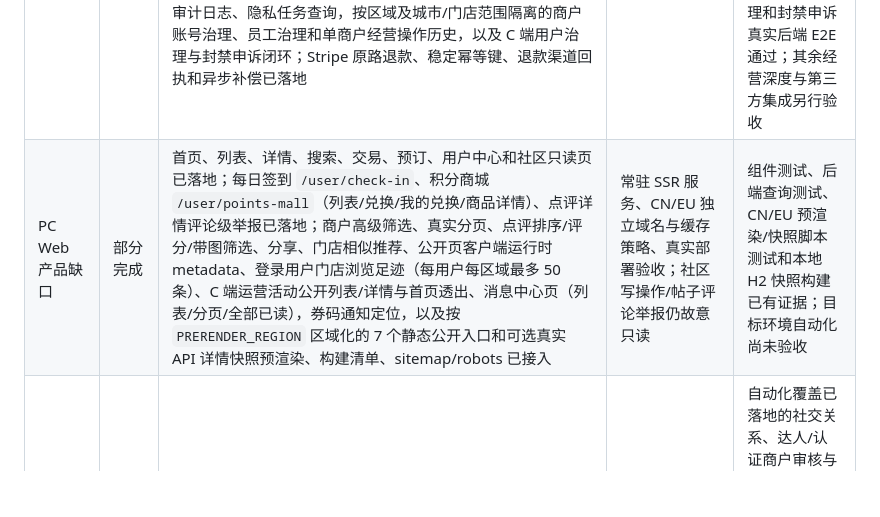
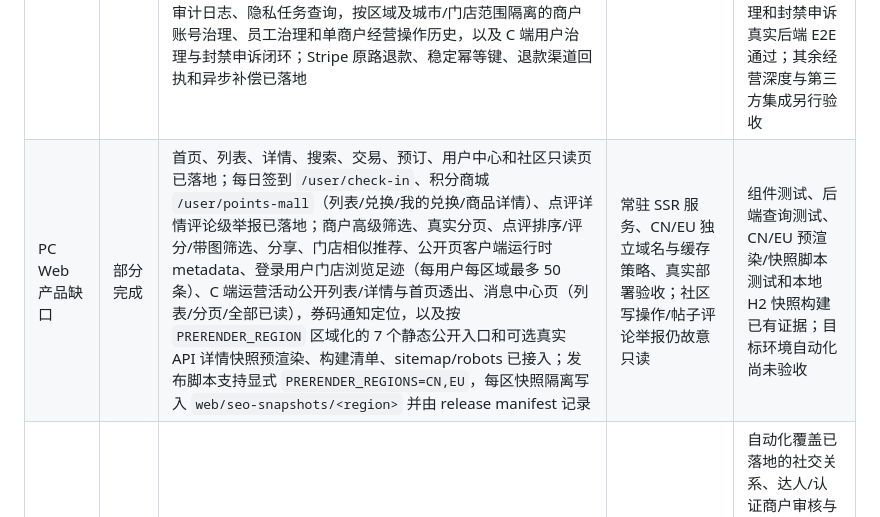
Before and after one commit to xiaochenyang1/dazhongdianping, a Markdown page: docs/当前已完成功能与SQL导入说明.md, the part around the change. Rendered like a GitHub page; blank space fills up the shorter version.

```diff
--- a/docs/当前已完成功能与SQL导入说明.md
+++ b/docs/当前已完成功能与SQL导入说明.md
@@ -248,7 +248,7 @@
 | M1-M4 用户核心链路 | 已完成（本地口径） | 浏览（Flutter 足迹分页且加载/刷新失败可恢复）、搜索（Flutter 搜索历史保留分页元数据并可加载更多）、认证（Flutter 账户设置已接资料保存、账号绑定与密码更新）、点评、成长、榜单、收藏、交易和预订均有后端、Web 与自动化覆盖；每日签到已具备后端、Flutter 与 PC Web 状态/领取闭环，PC Web 会回显连续天数、累计次数、成长值/积分奖励，保护重复提交并刷新用户余额；积分商城 C 端列表/兑换/我的兑换/商品详情已在 Flutter 与 PC Web（`/user/points-mall`）落地，点评详情支持评论级举报（PC/Flutter，管理端 `review_comment`）；支付成功会发 `order.paid`（回调幂等、PC/Flutter 可跳转订单详情）；预订创建会发 `reservation.created`（自动确认/待确认）；预订到店前 2 小时 / 30 分钟站内提醒已落地（`reservation.reminder` + 时间线 action_type=9）；商户确认/拒绝/到店/爽约会发 `reservation.status` 站内通知并联调 PC 预订详情横幅；券码到期前 3 天 / 1 天提醒与过期自动标记已落地（`coupon.reminder` / `coupon.expired` + `remind_status` 去重，PC Web 我的券页支持 status/code 定位）；券码详情 `GET /coupons/:code` 与 PC 二维码详情页已落地；商户核销成功会发 `coupon.verified` 并联调 PC 券码详情；退款审核结果通知 `order.refund.result` 与订单详情取消/退款闭环已落地；点评审核通过/驳回会发 `review.audit.result` 并联调 PC 我的点评详情横幅；商户点评申诉通过后会隐藏点评并通知作者 `review.hidden`；点评获赞/新评论会发 `review.like` / `review.comment`，评论盖楼回复会额外通知被回复者 `review.comment.reply`（被回复者即点评作者时不重复）；达人认证审核通过/驳回会发 `expert.certification.result` 并联调 PC 资料页横幅；帖子审核通过/驳回会发 `post.audit.result` 并联调 PC 帖子详情横幅与 Flutter 消息跳转；帖子评论盖楼回复会额外通知被回复者 `post.comment.reply`（被回复者即帖子作者时不重复） | 真实支付归第三方阶段 | 当前自动化、浏览器 E2E 和临时 MySQL 8 smoke 有通过记录；目标环境仍待验收 |
 | M5 商户经营后端 | 已完成 | 入驻、员工 RBAC、门店范围、预订、团购、订单退款、门店草稿、点评回复申诉已落地 | 无后端主流程缺口 | 后端权限、状态机、跨商户和跨区域测试通过 |
 | 商户端与管理端完整闭环 | 部分完成 | `merchant-web` 已有注册、登录、资质、看板（含待办与快捷入口）、门店草稿编辑/提交审核/驳回原因回显、员工、预订（确认/拒绝/到店/爽约）、预订时段配置、团购创建/编辑/上下架/驳回原因回显、退款、券码核销和点评页面；管理端已有数据库 RBAC、控制台经营/审核概览与快捷入口（门店/交易指标按城市或门店白名单过滤），并按权限展示系统健康和搜索同步运维状态，单个控制台数据源失败可局部降级；另有 Banner、搜索热词、运营活动、分类/城市/商圈、订单退款查询/平台仲裁/对账补偿/Stripe CSV 账单差异核对、商户资质/点评/申诉/帖子/门店草稿/团购审核、门店、榜单、成长、圈子和话题治理，审计日志、隐私任务查询，按区域及城市/门店范围隔离的商户账号治理、员工治理和单商户经营操作历史，以及 C 端用户治理与封禁申诉闭环；Stripe 原路退款、稳定幂等键、退款渠道回执和异步补偿已落地 | 真实凭证下的退款到账与真实账单 smoke | 已完成的 B/Admin 页面、权限、区域/城市/门店范围、角色实时收权、账号停用 `401`、审计日志/隐私任务/订单退款查询与仲裁补偿、基础数据、用户治理和封禁申诉真实后端 E2E 通过；其余经营深度与第三方集成另行验收 |
-| PC Web 产品缺口 | 部分完成 | 首页、列表、详情、搜索、交易、预订、用户中心和社区只读页已落地；每日签到 `/user/check-in`、积分商城 `/user/points-mall`（列表/兑换/我的兑换/商品详情）、点评详情评论级举报已落地；商户高级筛选、真实分页、点评排序/评分/带图筛选、分享、门店相似推荐、公开页客户端运行时 metadata、登录用户门店浏览足迹（每用户每区域最多 50 条）、C 端运营活动公开列表/详情与首页透出、消息中心页（列表/分页/全部已读），券码通知定位，以及按 `PRERENDER_REGION` 区域化的 7 个静态公开入口和可选真实 API 详情快照预渲染、构建清单、sitemap/robots 已接入 | 常驻 SSR 服务、CN/EU 独立域名与缓存策略、真实部署验收；社区写操作/帖子评论举报仍故意只读 | 组件测试、后端查询测试、CN/EU 预渲染/快照脚本测试和本地 H2 快照构建已有证据；目标环境自动化尚未验收 |
+| PC Web 产品缺口 | 部分完成 | 首页、列表、详情、搜索、交易、预订、用户中心和社区只读页已落地；每日签到 `/user/check-in`、积分商城 `/user/points-mall`（列表/兑换/我的兑换/商品详情）、点评详情评论级举报已落地；商户高级筛选、真实分页、点评排序/评分/带图筛选、分享、门店相似推荐、公开页客户端运行时 metadata、登录用户门店浏览足迹（每用户每区域最多 50 条）、C 端运营活动公开列表/详情与首页透出、消息中心页（列表/分页/全部已读），券码通知定位，以及按 `PRERENDER_REGION` 区域化的 7 个静态公开入口和可选真实 API 详情快照预渲染、构建清单、sitemap/robots 已接入；发布脚本支持显式 `PRERENDER_REGIONS=CN,EU`，每区快照隔离写入 `web/seo-snapshots/<region>` 并由 release manifest 记录 | 常驻 SSR 服务、CN/EU 独立域名与缓存策略、真实部署验收；社区写操作/帖子评论举报仍故意只读 | 组件测试、后端查询测试、CN/EU 预渲染/快照脚本测试和本地 H2 快照构建已有证据；目标环境自动化尚未验收 |
 | 社区与消息尾项 | 部分完成 | 帖子、评论盖楼、帖子正文/评论 `@提醒`、本地达人认证、认证商户号、转发、关注流、私信、圈子、话题和通知聚合已落地；Flutter 通知中心支持分页、未读筛选及刷新失败保留数据；敏感词库管理 + 点评/帖子/评论/私信写入拦截已落地（`operations:sensitive_word:*`）；FCM/APNs 服务端适配器、重试和失效 token 停用已落地 | 真实移动推送凭证/真机 smoke、第三方机审 | 自动化覆盖已落地的社交关系、达人/认证商户审核与公开 badge、通知去重、`@提醒` 分发、隐私治理、敏感词拦截、推送契约和 Flutter 转发/互动链路；外部推送仍待验收 |
 | 移动推送适配器 | 部分完成（代码已落地） | `PushProvider` 统一契约；FCM HTTP v1 服务账号 JWT/OAuth2；APNs ES256 JWT；Flutter 登录登记、token 轮换回传、退出停用；Android 发布流水线按 secret 注入原生 Firebase 配置；通知事务提交后异步投递、临时错误退避重试、确定失效 token 条件清空；后端推送测试与 Flutter 设备生命周期测试通过 | 真实 FCM/APNs 凭证、Android/iOS 真机接收、前后台/杀进程和目标环境 smoke | 本地契约、服务层和客户端生命周期测试通过；无真实凭证时保持关闭，不把代码接入写成外部服务验收 |
 | Flutter 与真实第三方 | 部分完成 | Flutter 具备区域切换和应用级简体中文/繁体中文/英文委托；首页搜索、榜单活动、通知、用户中心、社区话题圈子、私信黑名单、交易预订点评认证、隐私账户达人成长、公开主页/收藏/足迹/门店详情点评/帖子详情编辑完整链路已迁移三语言，英文动态计数已覆盖单复数；Google Maps 已补 Android/iOS 交互地图、门店标记与选择联动、用户主动前台定位、当前位置显示和镜头聚焦、附近门店距离展示与就近排序、地图视野边界动态加载与请求防乱序、Web/未完成原生注入时 Static Maps 降级、坐标筛选、门店详情跳转和外部到店导航；Stripe PaymentSheet 与后端 PaymentIntent/Refund 已落地；未配置能力会诚实禁用；Android release 强制 production application ID 与独立 keystore，手工流水线可按环境/区域生成带 manifest 和 SHA-256 的签名 AAB | 点评翻译、真实地图 key/真机定位 smoke、Stripe 真实凭证/退款到账 smoke、PayPal/支付宝/微信、真实 FCM/APNs smoke、邮件短信、内容审核与 Google Play 上传 | 多域三语言组件测试、Flutter 全量测试、未配置阻断验证和移动发布工作流契约通过；真实 sandbox、凭证、商店账号和供应商联调仍待验收 |
```
Also changed, not shown: README.md (+1 -1 lines).
